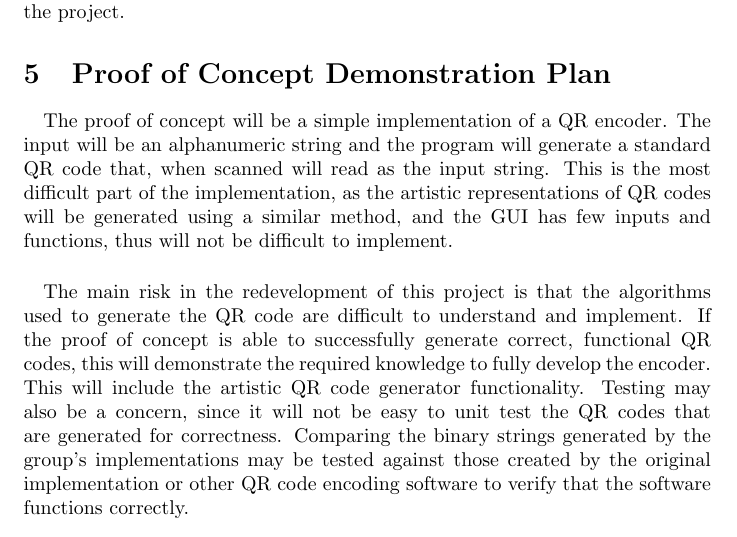
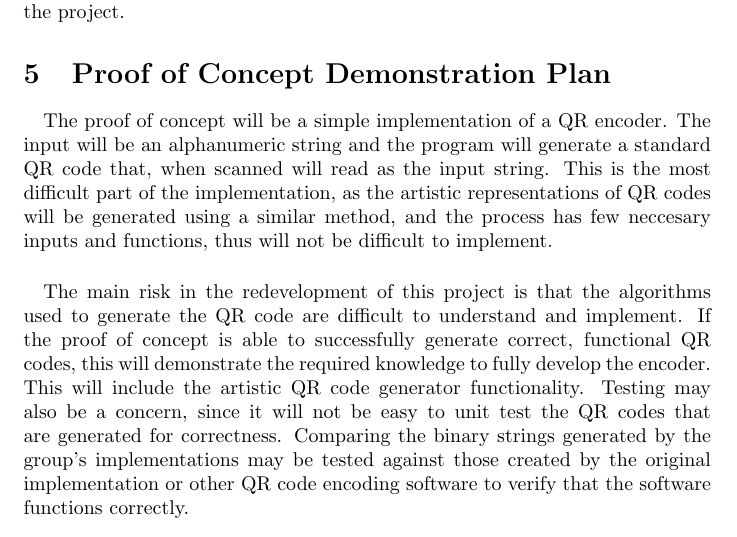
Before and after one commit to Emilio-dot-H/Q-aRt, a LaTeX document (Doc/DevelopmentPlan/DevelopmentPlan.tex): part of page 3 of 3, cut so that both start at the same text. Compiled offline with pdfLaTeX.

Commit message:
Revision 0 finalization

```diff
--- a/Doc/DevelopmentPlan/DevelopmentPlan.tex
+++ b/Doc/DevelopmentPlan/DevelopmentPlan.tex
@@ -89,7 +89,7 @@ This is the development plan for the project.
 		a standard QR code that, when scanned will read as the input string.
 		This is the most difficult part of the implementation, as the artistic
 		representations of QR codes will be generated using a similar method,
-		and the GUI has few inputs and functions, thus will not be difficult to
+		and the process has few neccesary inputs and functions, thus will not be difficult to
 		implement.
 
 	\paragraph{}
```
